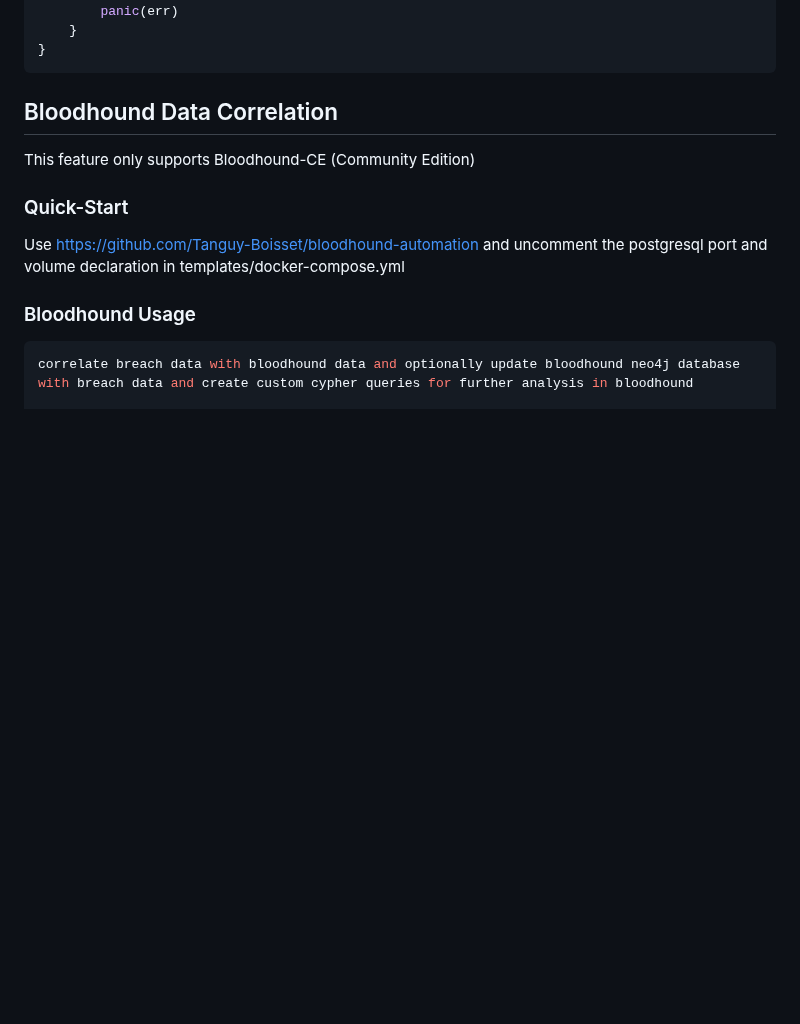
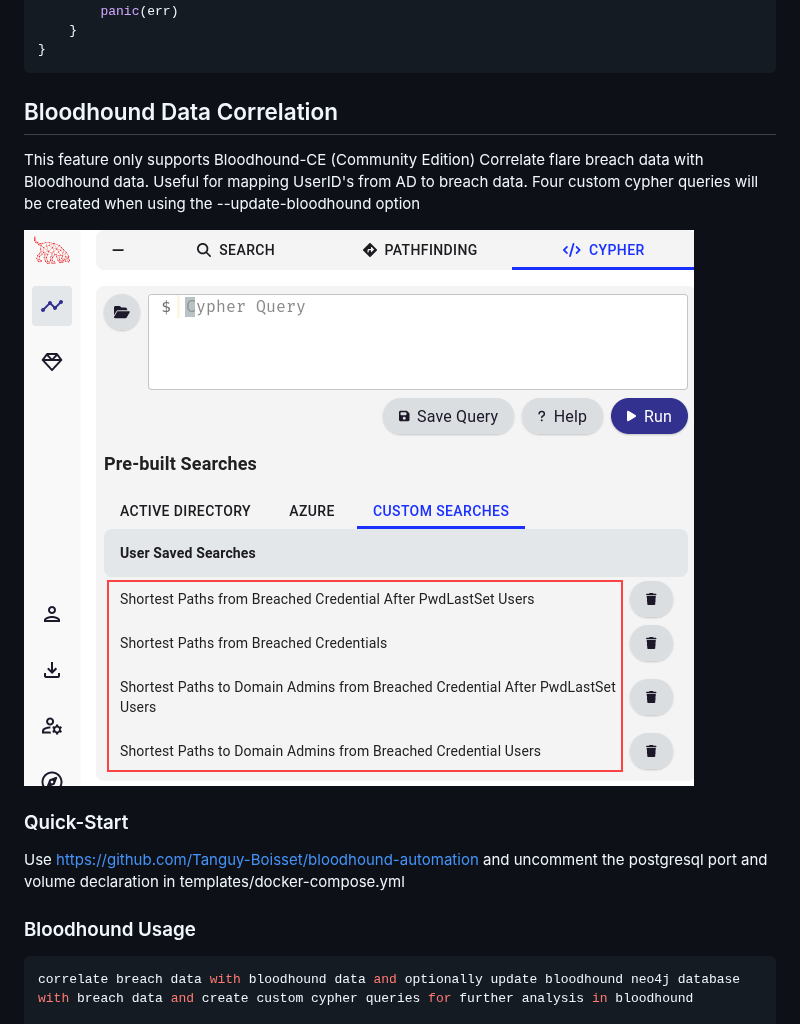
Before and after one commit to mr-pmillz/gophlare, a Markdown page: README.md, the part around the change. GitHub-like rendering; pictures changed too: docs/img/gophlare-bloodhound-custom-cypher-queries.png (added); blank space fills up the shorter version.

Commit message:
docs update readme

```diff
--- a/README.md
+++ b/README.md
@@ -181,6 +181,10 @@ func main() {
 ## Bloodhound Data Correlation
 
 This feature only supports Bloodhound-CE (Community Edition)
+Correlate flare breach data with Bloodhound data. Useful for mapping UserID's from AD to breach data.
+Four custom cypher queries will be created when using the --update-bloodhound option
+
+![Shortest Paths from Breached Credentials](docs/img/gophlare-bloodhound-custom-cypher-queries.png)
 
 ### Quick-Start
 
```
